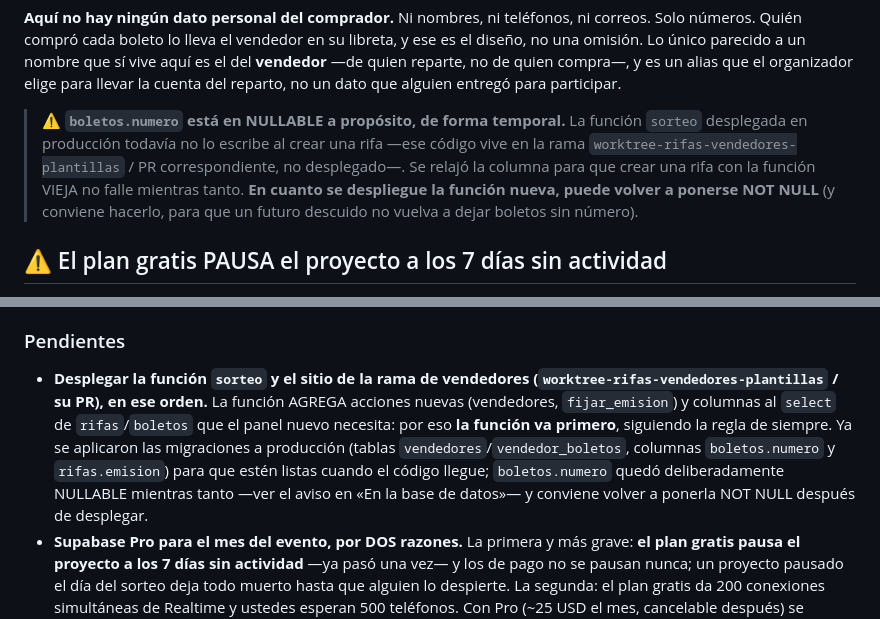
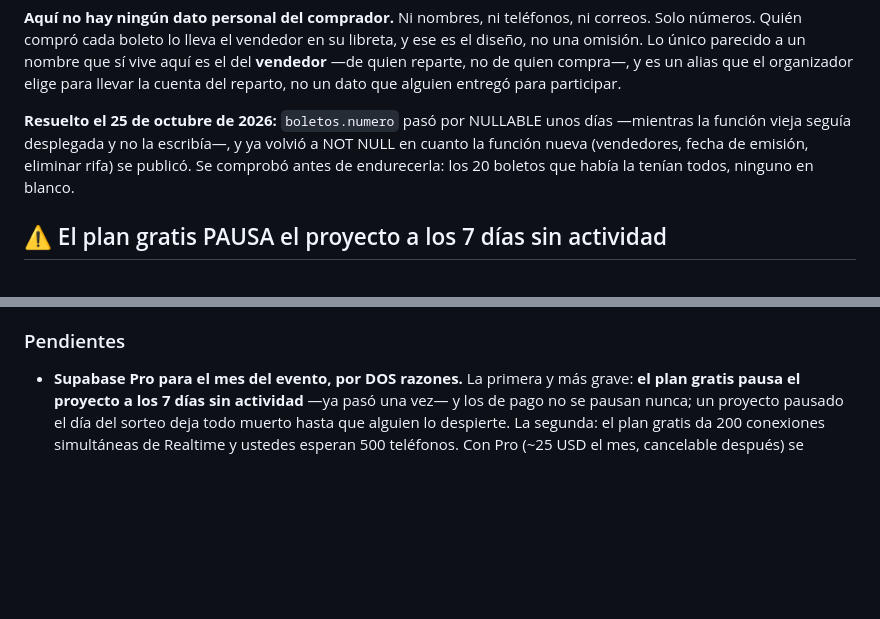
Before and after one commit to killspree2704/rifas, a Markdown page: CONTINUIDAD.md, 2 parts joined by grey strips. Rendered like a GitHub page; blank space fills up the shorter version.

Commit message:
boletos.numero vuelve a NOT NULL: la función nueva ya está desplegada (#15)
Era un pendiente temporal: la función sorteo desplegada no escribía
numero todavía, así que se había relajado la columna para no romper
crear_rifa mientras tanto. Ya se desplegó la función con vendedores,
fecha de emisión y eliminar rifa —confirmado contra producción—, se
comprobó que los 20 boletos existentes ya tenían su número, y se volvió
a cerrar la columna.

Co-authored-by: Claude Sonnet 5 <noreply@anthropic.com>

```diff
--- a/CONTINUIDAD.md
+++ b/CONTINUIDAD.md
@@ -222,13 +222,11 @@ sí vive aquí es el del **vendedor** —de quien reparte, no de quien compra—
 es un alias que el organizador elige para llevar la cuenta del reparto, no un
 dato que alguien entregó para participar.
 
-> ⚠️ **`boletos.numero` está en NULLABLE a propósito, de forma temporal.** La
-> función `sorteo` desplegada en producción todavía no lo escribe al crear una
-> rifa —ese código vive en la rama `worktree-rifas-vendedores-plantillas` /
-> PR correspondiente, no desplegado—. Se relajó la columna para que crear una
-> rifa con la función VIEJA no falle mientras tanto. **En cuanto se despliegue
-> la función nueva, puede volver a ponerse NOT NULL** (y conviene hacerlo,
-> para que un futuro descuido no vuelva a dejar boletos sin número).
+**Resuelto el 25 de octubre de 2026:** `boletos.numero` pasó por NULLABLE
+unos días —mientras la función vieja seguía desplegada y no la escribía—, y
+ya volvió a NOT NULL en cuanto la función nueva (vendedores, fecha de
+emisión, eliminar rifa) se publicó. Se comprobó antes de endurecerla: los
+20 boletos que había la tenían todos, ninguno en blanco.
 
 ## ⚠️ El plan gratis PAUSA el proyecto a los 7 días sin actividad
 
@@ -497,16 +495,6 @@ número uno es el caché del navegador, no la base.
 
 ### Pendientes
 
-- **Desplegar la función `sorteo` y el sitio de la rama de vendedores
-  (`worktree-rifas-vendedores-plantillas` / su PR), en ese orden.** La función
-  AGREGA acciones nuevas (vendedores, `fijar_emision`) y columnas al `select`
-  de `rifas`/`boletos` que el panel nuevo necesita: por eso **la función va
-  primero**, siguiendo la regla de siempre. Ya se aplicaron las migraciones a
-  producción (tablas `vendedores`/`vendedor_boletos`, columnas
-  `boletos.numero` y `rifas.emision`) para que estén listas cuando el código
-  llegue; `boletos.numero` quedó deliberadamente NULLABLE mientras tanto —ver
-  el aviso en «En la base de datos»— y conviene volver a ponerla NOT NULL
-  después de desplegar.
 - **Supabase Pro para el mes del evento, por DOS razones.** La primera y más
   grave: **el plan gratis pausa el proyecto a los 7 días sin actividad** —ya
   pasó una vez— y los de pago no se pausan nunca; un proyecto pausado el día
```
Also changed, not shown: BITACORA.md (+0 -3 lines).
